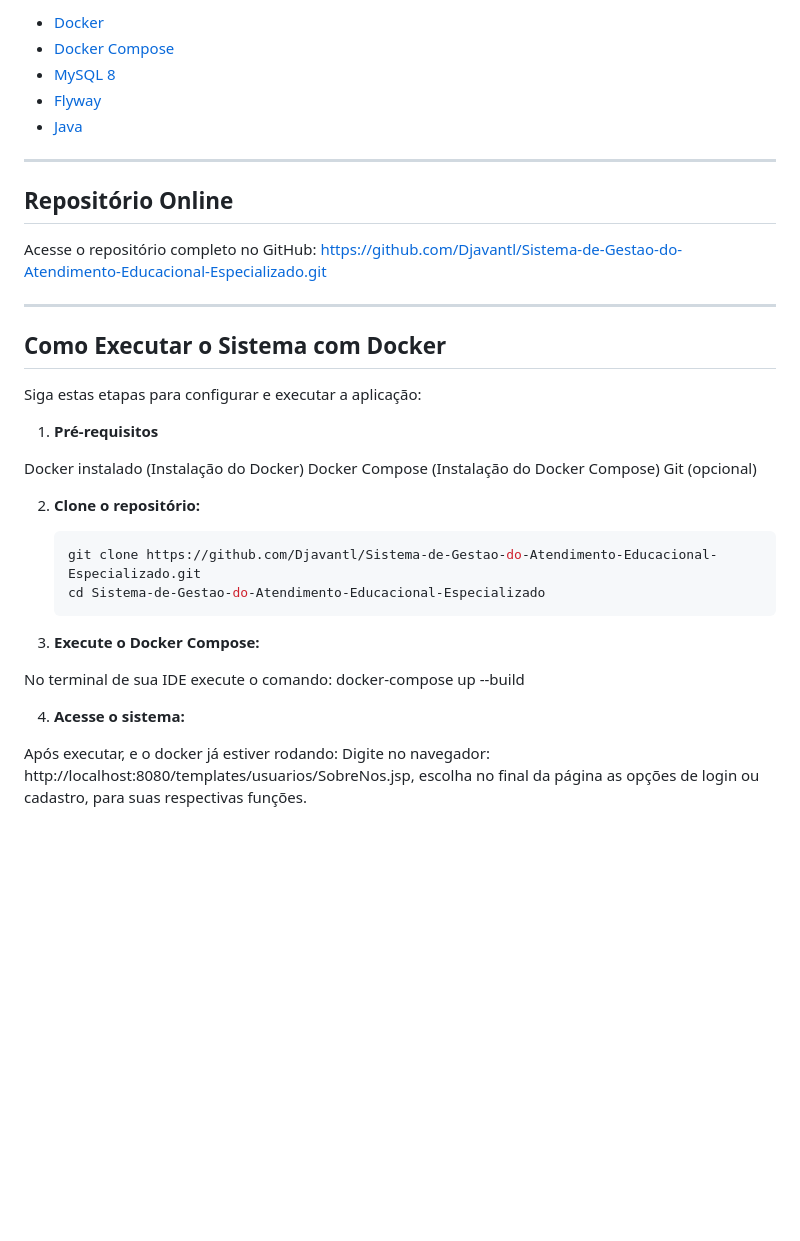
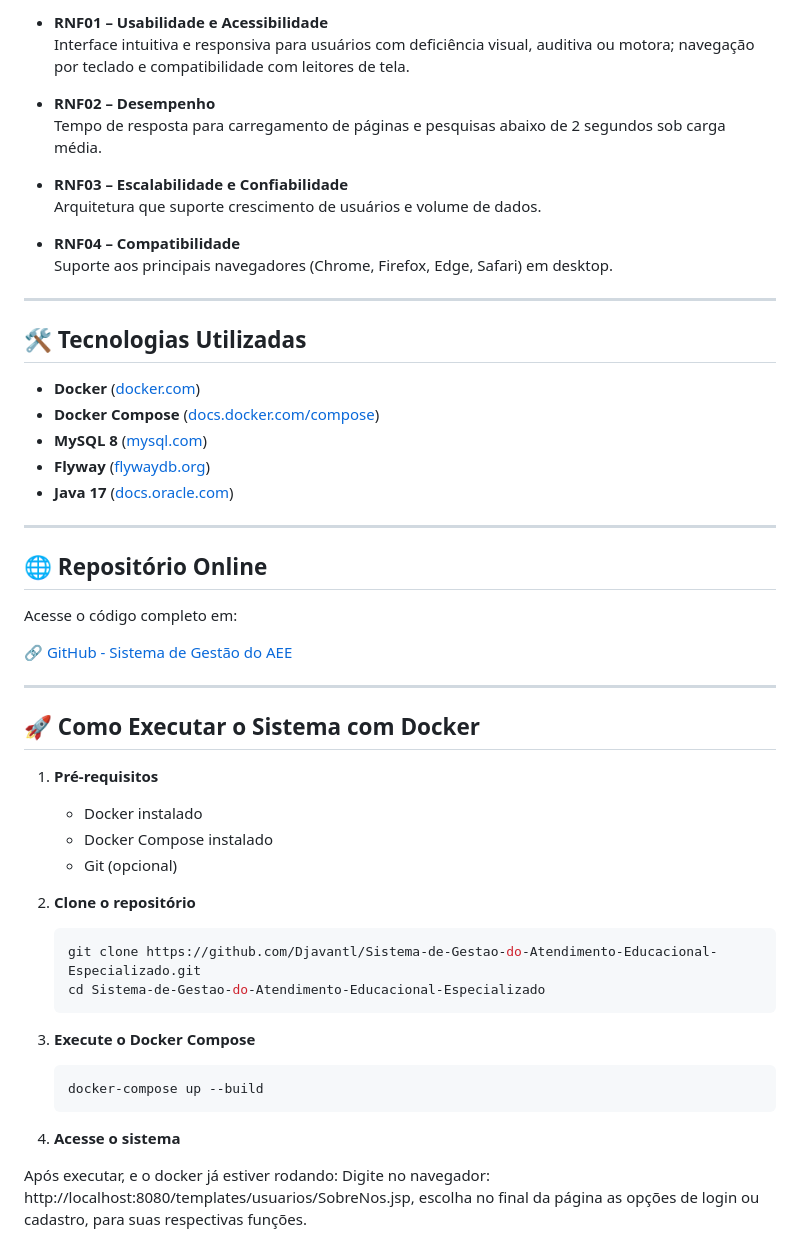
Before and after one commit to Djavantl/Sistema-de-Gestao-do-Atendimento-Educacional-Especializado, a Markdown page: README.md, the part around one of its changes. Rendered like a GitHub page; blank space fills up the shorter version.

````diff
--- a/README.md
+++ b/README.md
@@ -67,41 +63,57 @@ Suporte aos principais navegadores (Chrome, Firefox, Edge, Safari) em desktop.
 
-* [Docker](https://www.docker.com/)
-* [Docker Compose](https://docs.docker.com/compose/)
-* [MySQL 8](https://www.mysql.com/)
-* [Flyway](https://flywaydb.org/)
-* [Java](https://docs.oracle.com/en/java/javase/17/)
+- **RNF01 – Usabilidade e Acessibilidade**
+  Interface intuitiva e responsiva para usuários com deficiência visual, auditiva ou motora; navegação por teclado e compatibilidade com leitores de tela.
+
+- **RNF02 – Desempenho**
+  Tempo de resposta para carregamento de páginas e pesquisas abaixo de 2 segundos sob carga média.
+
+- **RNF03 – Escalabilidade e Confiabilidade**
+  Arquitetura que suporte crescimento de usuários e volume de dados.
+
+- **RNF04 – Compatibilidade**
+  Suporte aos principais navegadores (Chrome, Firefox, Edge, Safari) em desktop.
 
 ---
 
-## Repositório Online
-Acesse o repositório completo no GitHub:
-https://github.com/Djavantl/Sistema-de-Gestao-do-Atendimento-Educacional-Especializado.git
+## 🛠️ Tecnologias Utilizadas
+
+- **Docker** ([docker.com](https://www.docker.com/))
+- **Docker Compose** ([docs.docker.com/compose](https://docs.docker.com/compose/))
+- **MySQL 8** ([mysql.com](https://www.mysql.com/))
+- **Flyway** ([flywaydb.org](https://flywaydb.org/))
+- **Java 17** ([docs.oracle.com](https://docs.oracle.com/en/java/javase/17/))
 
 ---
 
-## Como Executar o Sistema com Docker
+## 🌐 Repositório Online
 
-Siga estas etapas para configurar e executar a aplicação:
+Acesse o código completo em:
+
+🔗 [GitHub - Sistema de Gestão do AEE](https://github.com/Djavantl/Sistema-de-Gestao-do-Atendimento-Educacional-Especializado.git)
+
+---
+
+## 🚀 Como Executar o Sistema com Docker
 
 1. **Pré-requisitos**
+   - Docker instalado
+   - Docker Compose instalado
+   - Git (opcional)
 
-Docker instalado (Instalação do Docker)
-Docker Compose (Instalação do Docker Compose)
-Git (opcional)
-
-2. **Clone o repositório:**
+2. **Clone o repositório**
 
    ```bash
    git clone https://github.com/Djavantl/Sistema-de-Gestao-do-Atendimento-Educacional-Especializado.git
    cd Sistema-de-Gestao-do-Atendimento-Educacional-Especializado
    ```
 
-3. **Execute o Docker Compose:**
+3. **Execute o Docker Compose**
 
-No terminal de sua IDE execute o comando:
-docker-compose up --build
+   ```bash
+   docker-compose up --build
+   ```
 
-4. **Acesse o sistema:**
+4. **Acesse o sistema**
 
 Após executar, e o docker já estiver rodando:
 Digite no navegador: http://localhost:8080/templates/usuarios/SobreNos.jsp, escolha no final da página as opções de login ou cadastro, para suas respectivas funções.
````
Also changed, not shown: other parts of README.md (+40 -44 lines).
